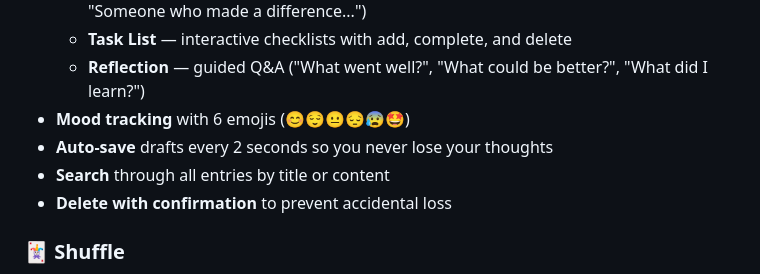
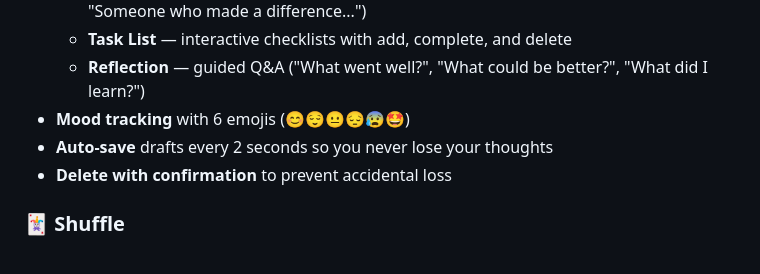
Before and after one commit to CpBruceMeena/curio, a Markdown page: README.md, the part around the change. Drawn GitHub-style.

Commit message:
docs: remove search bullet from journal feature (no UI yet)

```diff
--- a/README.md
+++ b/README.md
@@ -41,7 +41,6 @@ A private, offline-first journal that lives entirely on your device. No data is
   - **Reflection** — guided Q&A ("What went well?", "What could be better?", "What did I learn?")
 - **Mood tracking** with 6 emojis (😊😌😐😔😰🤩)
 - **Auto-save** drafts every 2 seconds so you never lose your thoughts
-- **Search** through all entries by title or content
 - **Delete with confirmation** to prevent accidental loss
 
 ### 🃏 Shuffle
```
